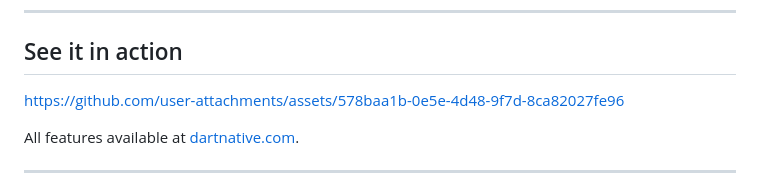
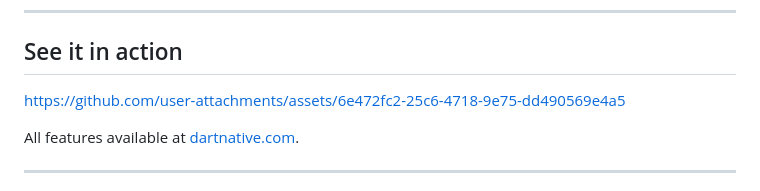
Before and after one commit to DartNative/dartnative, a Markdown page: README.md, the part around the change. GitHub-like rendering.

```diff
--- a/README.md
+++ b/README.md
@@ -12,7 +12,7 @@ Your Dart code drives UIKit on iOS and the Android View system on Android direct
 
 ## See it in action
 
-https://github.com/user-attachments/assets/578baa1b-0e5e-4d48-9f7d-8ca82027fe96
+https://github.com/user-attachments/assets/6e472fc2-25c6-4718-9e75-dd490569e4a5
 
 All features available at [dartnative.com](https://dartnative.com/).
 
```
Also changed, not shown: docs/getting_started.md (+5 -0 lines).
